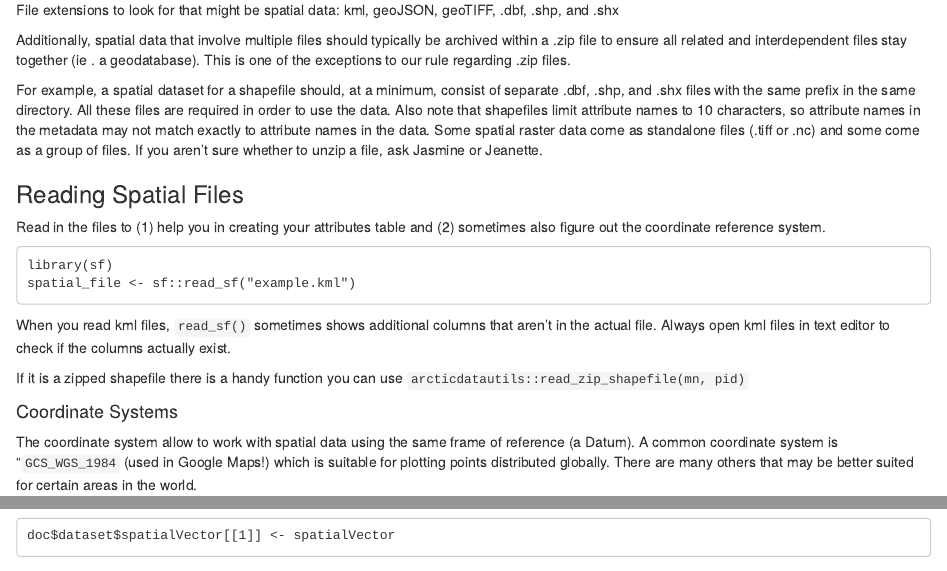
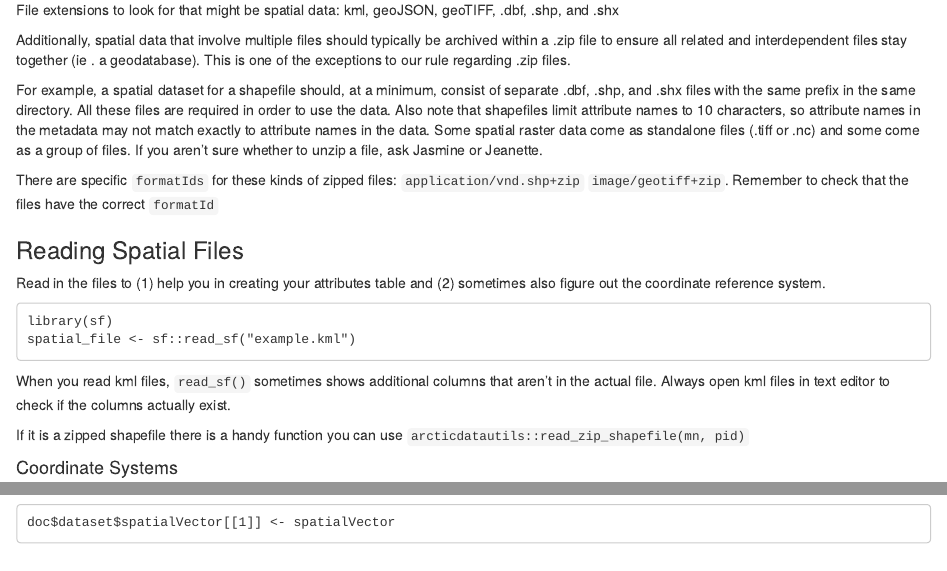
Before and after one commit to NCEAS/datateam-training, an R Markdown document (workflows/edit_eml/edit_spatialdata.Rmd): the page in a window 1100 px wide, from 200 px down, and a second part further down, joined at a grey line. Rendered offline with R 4.5, knitr and Pandoc, with nearby package versions.

Commit message:
added details in response to issue #252 about zipped spatial file formatIds

````diff
--- a/workflows/edit_eml/edit_spatialdata.Rmd
+++ b/workflows/edit_eml/edit_spatialdata.Rmd
@@ -11,6 +11,10 @@ File extensions to look for that might be spatial data: kml, geoJSON, geoTIFF, .
 Additionally, spatial data that involve multiple files should typically be archived within a .zip file to ensure all related and interdependent files stay together (ie . a geodatabase). This is one of the exceptions to our rule regarding .zip files.
 
 For example, a spatial dataset for a shapefile should, at a minimum, consist of separate .dbf, .shp, and .shx files with the same prefix in the same directory. All these files are required in order to use the data. Also note that shapefiles limit attribute names to 10 characters, so attribute names in the metadata may not match exactly to attribute names in the data. Some spatial raster data come as standalone files (.tiff or .nc) and some come as a group of files. If you aren't sure whether to unzip a file, ask Jasmine or Jeanette.
+
+```{block, type = "note"}
+There are specific `formatIds` for these kinds of zipped files: `	application/vnd.shp+zip` `image/geotiff+zip`. Remember to check that the files have the correct `formatId`
+```
 
 ### Reading Spatial Files
 
````
